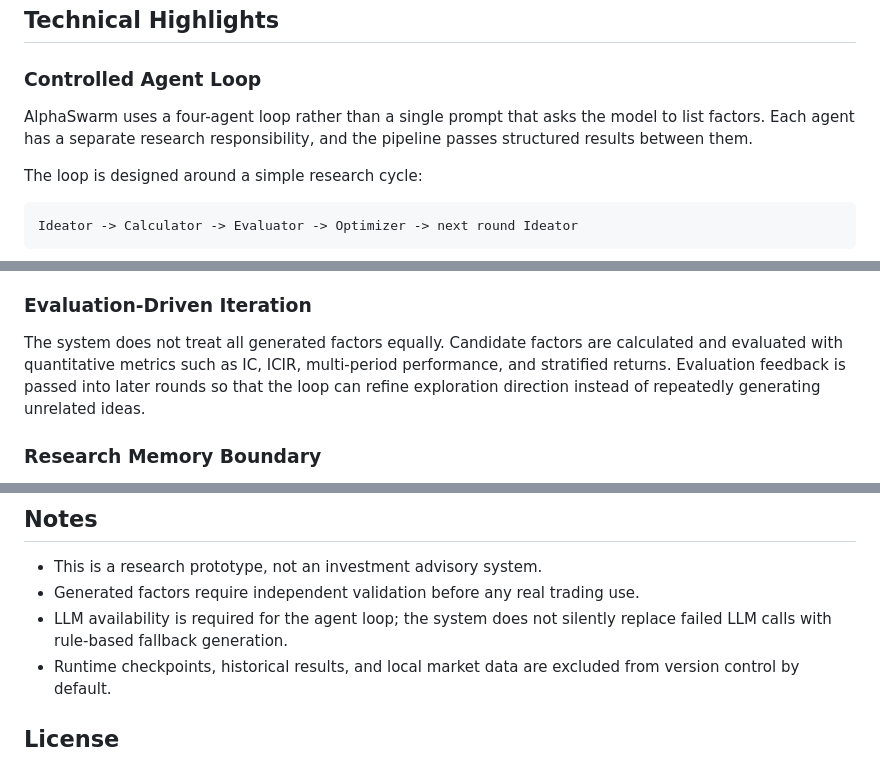
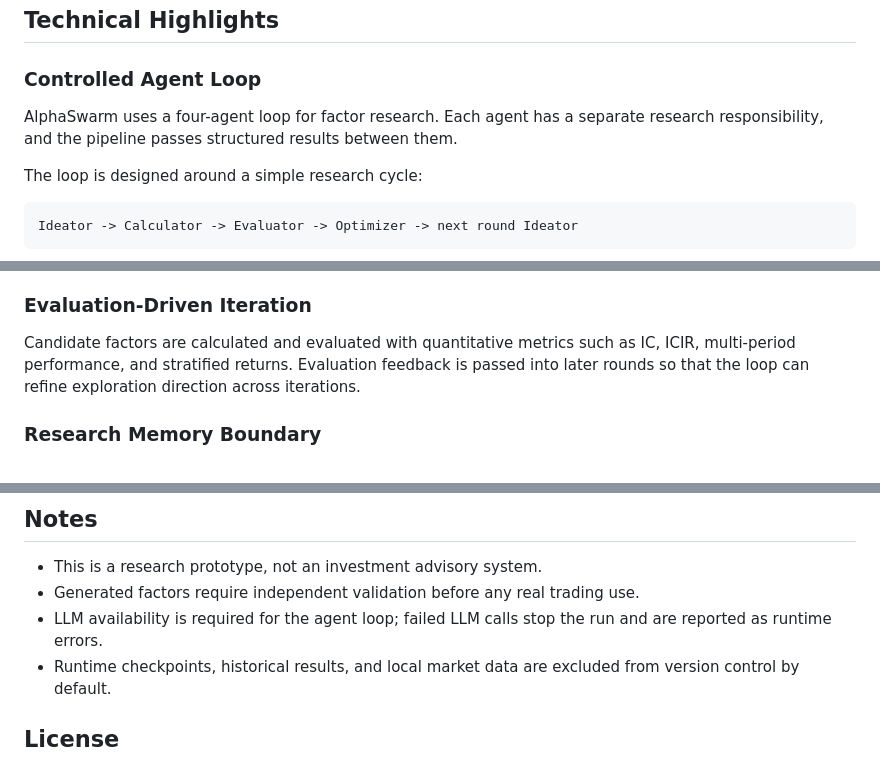
Before and after one commit to JaneAlpha/AlphaSwarm, a Markdown page: README.md, 3 parts joined by grey strips. GitHub-like rendering.

Commit message:
Refine README wording

```diff
--- a/README.md
+++ b/README.md
@@ -22,7 +22,7 @@ The project is aimed at developers and researchers who want to study agent-based
 
 ### Controlled Agent Loop
 
-AlphaSwarm uses a four-agent loop rather than a single prompt that asks the model to list factors. Each agent has a separate research responsibility, and the pipeline passes structured results between them.
+AlphaSwarm uses a four-agent loop for factor research. Each agent has a separate research responsibility, and the pipeline passes structured results between them.
 
 The loop is designed around a simple research cycle:
 
@@ -51,7 +51,7 @@ Factor ideas are expected to pass through tools before becoming calculation targ
 
 ### Evaluation-Driven Iteration
 
-The system does not treat all generated factors equally. Candidate factors are calculated and evaluated with quantitative metrics such as IC, ICIR, multi-period performance, and stratified returns. Evaluation feedback is passed into later rounds so that the loop can refine exploration direction instead of repeatedly generating unrelated ideas.
+Candidate factors are calculated and evaluated with quantitative metrics such as IC, ICIR, multi-period performance, and stratified returns. Evaluation feedback is passed into later rounds so that the loop can refine exploration direction across iterations.
 
 ### Research Memory Boundary
 
@@ -181,7 +181,7 @@ The dashboard reads local run outputs and provides a project-level view of facto
 
 - This is a research prototype, not an investment advisory system.
 - Generated factors require independent validation before any real trading use.
-- LLM availability is required for the agent loop; the system does not silently replace failed LLM calls with rule-based fallback generation.
+- LLM availability is required for the agent loop; failed LLM calls stop the run and are reported as runtime errors.
 - Runtime checkpoints, historical results, and local market data are excluded from version control by default.
 
 ## License
```
Also changed, not shown: README.zh-CN.md (+4 -4 lines).
